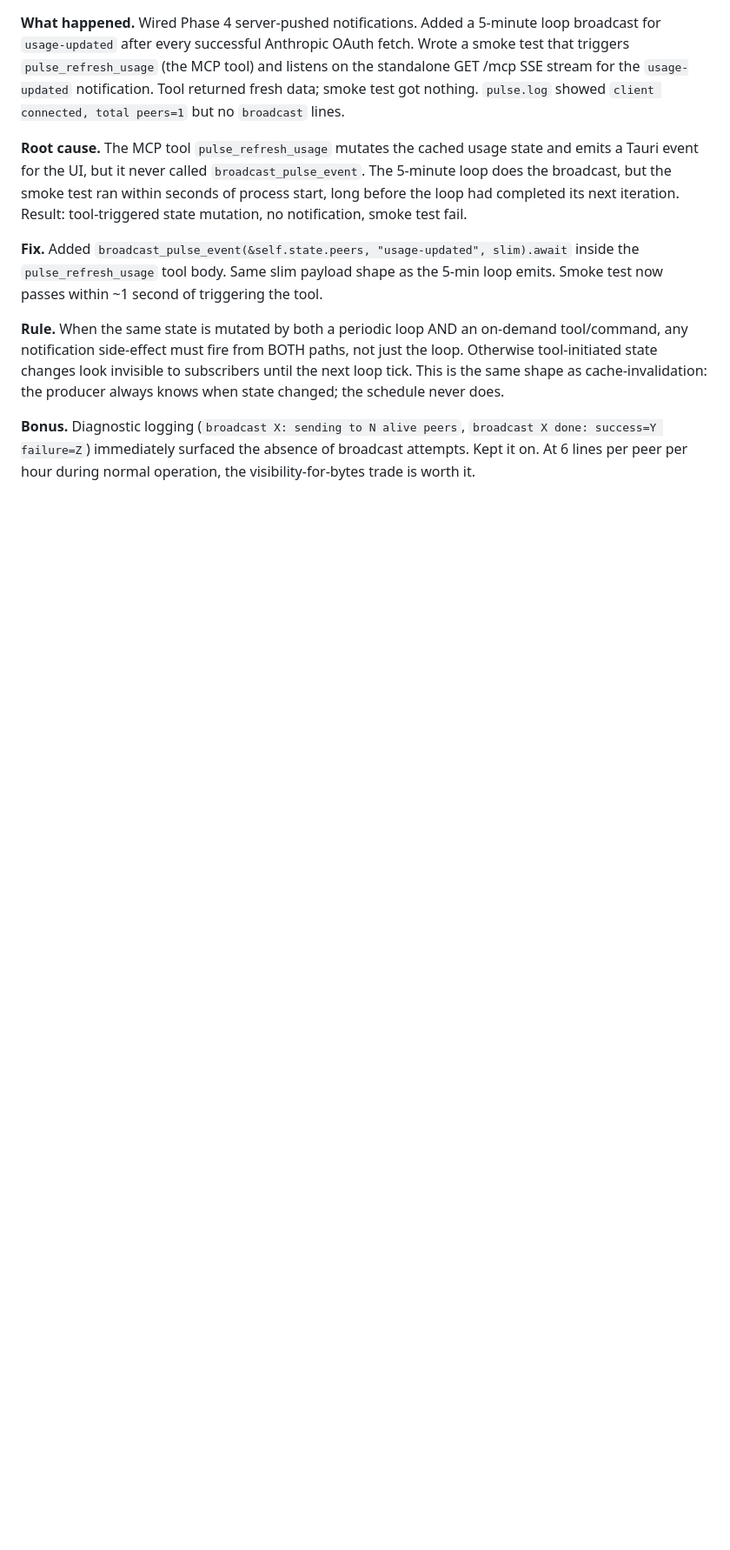
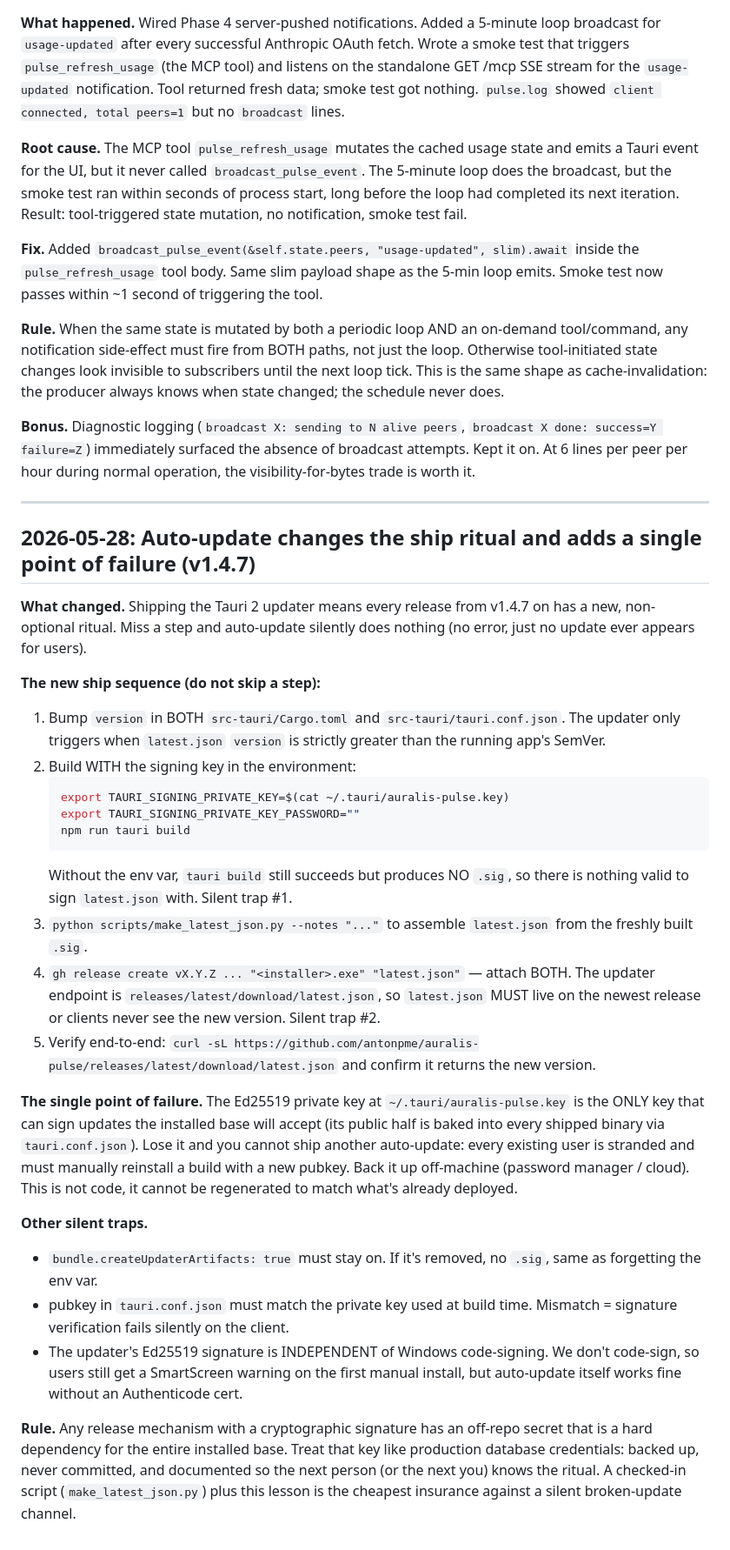
Before and after one commit to antonpme/auralis-pulse, a Markdown page: docs/LESSONS.md, the part around the change. Shown at 87% size. GitHub-like rendering; blank space fills up the shorter version.

Commit message:
docs: capture auto-update ship ritual + private-key SPOF lesson
The v1.4.7 updater adds a non-optional release ritual (sign env var,
generate latest.json, attach to release) where any missed step fails
silently. Documents the sequence, the end-to-end verify, and that the
Ed25519 private key is a hard dependency for the whole installed base.

Co-Authored-By: Claude Opus 4.7 (1M context) <noreply@anthropic.com>

````diff
--- a/docs/LESSONS.md
+++ b/docs/LESSONS.md
@@ -101,3 +101,31 @@ Required `PulseMcpState` to hold an `AppHandle` (added via Phase 3 refactor). No
 **Rule.** When the same state is mutated by both a periodic loop AND an on-demand tool/command, any notification side-effect must fire from BOTH paths, not just the loop. Otherwise tool-initiated state changes look invisible to subscribers until the next loop tick. This is the same shape as cache-invalidation: the producer always knows when state changed; the schedule never does.
 
 **Bonus.** Diagnostic logging (`broadcast X: sending to N alive peers`, `broadcast X done: success=Y failure=Z`) immediately surfaced the absence of broadcast attempts. Kept it on. At 6 lines per peer per hour during normal operation, the visibility-for-bytes trade is worth it.
+
+---
+
+## 2026-05-28: Auto-update changes the ship ritual and adds a single point of failure (v1.4.7)
+
+**What changed.** Shipping the Tauri 2 updater means every release from v1.4.7 on has a new, non-optional ritual. Miss a step and auto-update silently does nothing (no error, just no update ever appears for users).
+
+**The new ship sequence (do not skip a step):**
+1. Bump `version` in BOTH `src-tauri/Cargo.toml` and `src-tauri/tauri.conf.json`. The updater only triggers when `latest.json` `version` is strictly greater than the running app's SemVer.
+2. Build WITH the signing key in the environment:
+   ```bash
+   export TAURI_SIGNING_PRIVATE_KEY=$(cat ~/.tauri/auralis-pulse.key)
+   export TAURI_SIGNING_PRIVATE_KEY_PASSWORD=""
+   npm run tauri build
+   ```
+   Without the env var, `tauri build` still succeeds but produces NO `.sig`, so there is nothing valid to sign `latest.json` with. Silent trap #1.
+3. `python scripts/make_latest_json.py --notes "..."` to assemble `latest.json` from the freshly built `.sig`.
+4. `gh release create vX.Y.Z ... "<installer>.exe" "latest.json"` — attach BOTH. The updater endpoint is `releases/latest/download/latest.json`, so `latest.json` MUST live on the newest release or clients never see the new version. Silent trap #2.
+5. Verify end-to-end: `curl -sL https://github.com/antonpme/auralis-pulse/releases/latest/download/latest.json` and confirm it returns the new version.
+
+**The single point of failure.** The Ed25519 private key at `~/.tauri/auralis-pulse.key` is the ONLY key that can sign updates the installed base will accept (its public half is baked into every shipped binary via `tauri.conf.json`). Lose it and you cannot ship another auto-update: every existing user is stranded and must manually reinstall a build with a new pubkey. Back it up off-machine (password manager / cloud). This is not code, it cannot be regenerated to match what's already deployed.
+
+**Other silent traps.**
+- `bundle.createUpdaterArtifacts: true` must stay on. If it's removed, no `.sig`, same as forgetting the env var.
+- pubkey in `tauri.conf.json` must match the private key used at build time. Mismatch = signature verification fails silently on the client.
+- The updater's Ed25519 signature is INDEPENDENT of Windows code-signing. We don't code-sign, so users still get a SmartScreen warning on the first manual install, but auto-update itself works fine without an Authenticode cert.
+
+**Rule.** Any release mechanism with a cryptographic signature has an off-repo secret that is a hard dependency for the entire installed base. Treat that key like production database credentials: backed up, never committed, and documented so the next person (or the next you) knows the ritual. A checked-in script (`make_latest_json.py`) plus this lesson is the cheapest insurance against a silent broken-update channel.
````
